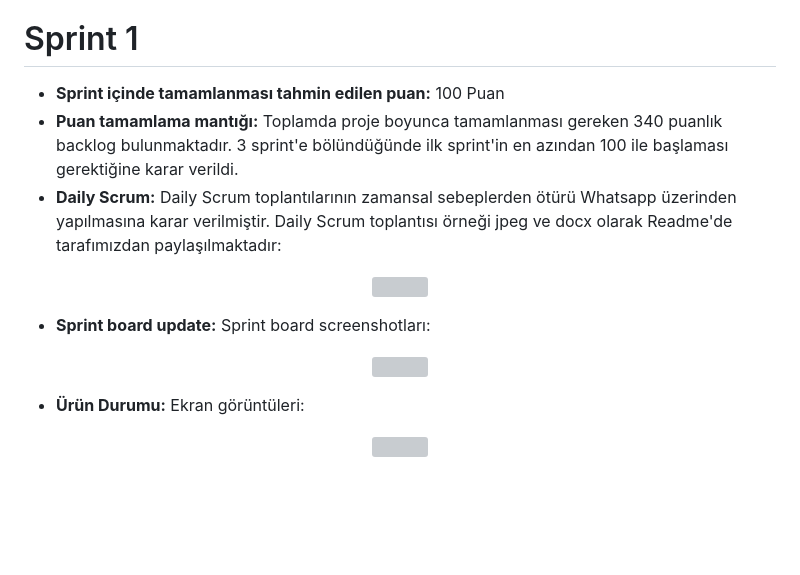
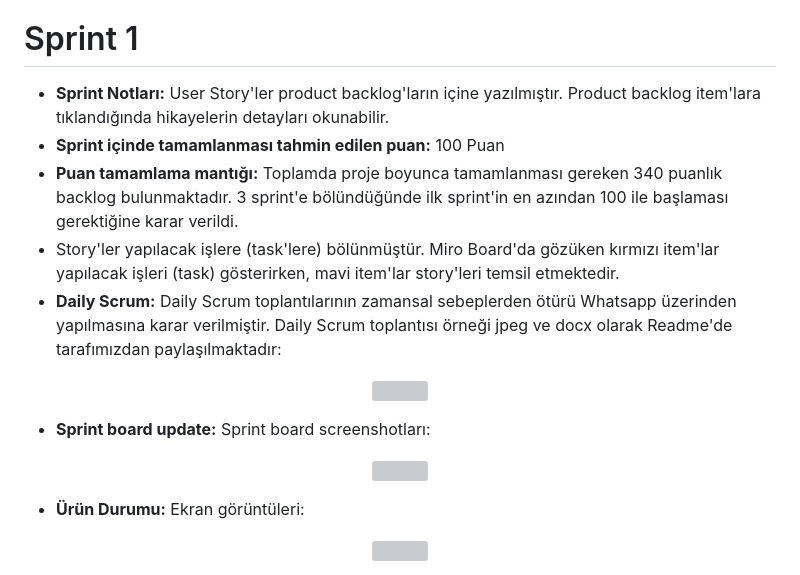
Before and after one commit to sevdaghasemzadeh/OyunVeUygulamaAkademisi, a Markdown page: README.md, the part around the change printed below. Rendered like a GitHub page; blank space fills up the shorter version; grey boxes are pictures that could not be loaded.

```diff
--- a/README.md
+++ b/README.md
@@ -38,7 +38,9 @@ Hesap Makinesi uygulaması, kullanıcı dostu arayüzüyle hızlı ve doğru mat
 * **Profesyonel hesap makinesi kullanıcıları:** Matematik öğretmenleri, mühendisler, muhasebeciler gibi hesap makinesi gerektiren meslek grupları, bu uygulamayı taşınabilir bir seçenek olarak tercih edebilirler.
 
 # Sprint 1
+* **Sprint Notları:** User Story'ler product backlog'ların içine yazılmıştır. Product backlog item'lara tıklandığında hikayelerin detayları okunabilir.
 * **Sprint içinde tamamlanması tahmin edilen puan:** 100 Puan
 * **Puan tamamlama mantığı:** Toplamda proje boyunca tamamlanması gereken 340 puanlık backlog bulunmaktadır. 3 sprint'e bölündüğünde ilk sprint'in en azından 100 ile başlaması gerektiğine karar verildi.
+* Story'ler yapılacak işlere (task'lere) bölünmüştür. Miro Board'da gözüken kırmızı item'lar yapılacak işleri (task) gösterirken, mavi item'lar story'leri temsil etmektedir.
  * **Daily Scrum:** Daily Scrum toplantılarının zamansal sebeplerden ötürü Whatsapp üzerinden yapılmasına karar verilmiştir. Daily Scrum toplantısı örneği jpeg ve docx olarak Readme'de tarafımızdan paylaşılmaktadır:
   <p align="center">
```
Also changed, not shown: other parts of README.md (+2 -2 lines).
